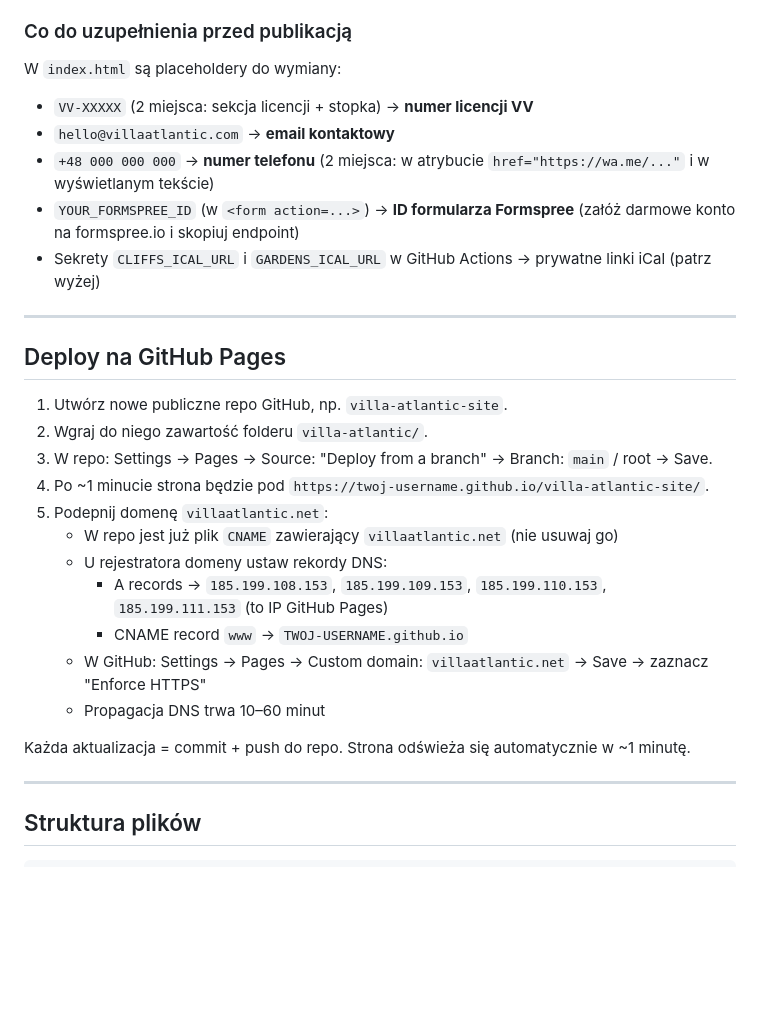
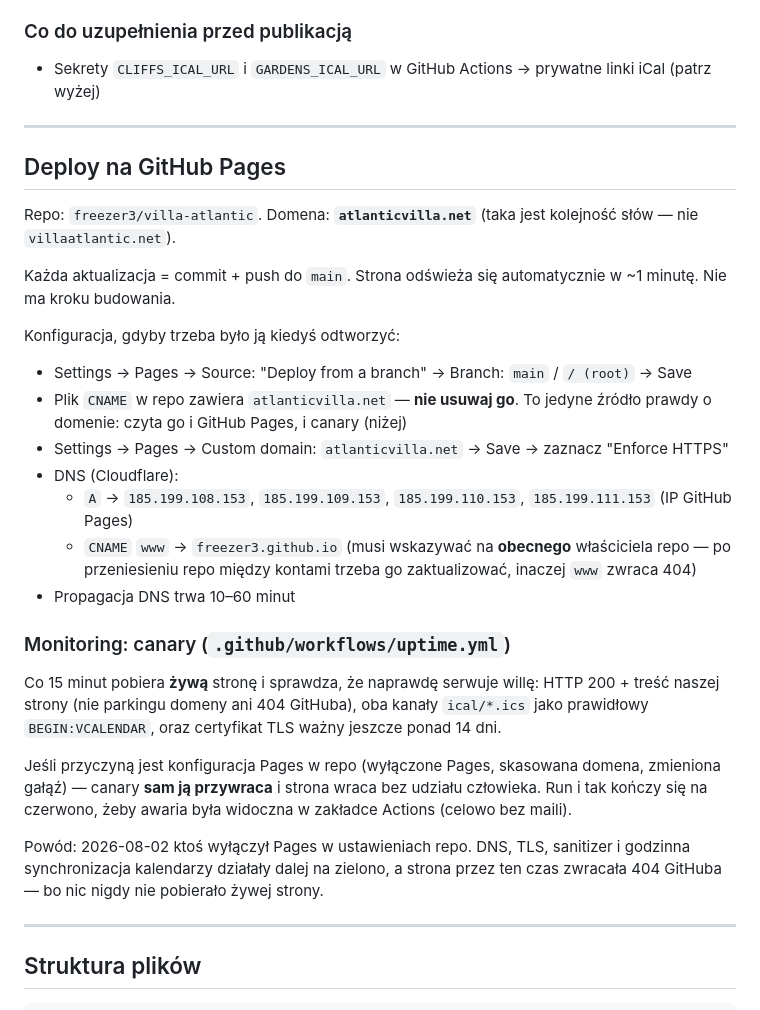
Before and after one commit to ampedraszewska/villa-atlantic, a Markdown page: README.md, the part around the change. Drawn GitHub-style; blank space fills up the shorter version.

Commit message:
Correct the deploy docs to match reality
The deploy section still described a repo that no longer exists and named
the domain villaatlantic.net — the CNAME file says atlanticvilla.net, the
other way round. That is the section someone follows while re-enabling
Pages during an outage, so a wrong domain in it is the next outage.

Records the www CNAME target as the current repo owner, since a repository
transfer silently breaks www until that record is updated, and drops the
pre-launch placeholder list: the form, phone and email placeholders it told
you to replace are all long gone from index.html.

```diff
--- a/README.md
+++ b/README.md
@@ -89,31 +89,33 @@ Zmień tekst, zapisz, wgraj zmiany na serwer (patrz: deploy).
 
 ### Co do uzupełnienia przed publikacją
 
-W `index.html` są placeholdery do wymiany:
-
-- `VV-XXXXX` (2 miejsca: sekcja licencji + stopka) → **numer licencji VV**
-- `hello@villaatlantic.com` → **email kontaktowy**
-- `+48 000 000 000` → **numer telefonu** (2 miejsca: w atrybucie `href="https://wa.me/..."` i w wyświetlanym tekście)
-- `YOUR_FORMSPREE_ID` (w `<form action=...>`) → **ID formularza Formspree** (załóż darmowe konto na formspree.io i skopiuj endpoint)
 - Sekrety `CLIFFS_ICAL_URL` i `GARDENS_ICAL_URL` w GitHub Actions → prywatne linki iCal (patrz wyżej)
 
 ---
 
 ## Deploy na GitHub Pages
 
-1. Utwórz nowe publiczne repo GitHub, np. `villa-atlantic-site`.
-2. Wgraj do niego zawartość folderu `villa-atlantic/`.
-3. W repo: Settings → Pages → Source: "Deploy from a branch" → Branch: `main` / root → Save.
-4. Po ~1 minucie strona będzie pod `https://twoj-username.github.io/villa-atlantic-site/`.
-5. Podepnij domenę `villaatlantic.net`:
-   - W repo jest już plik `CNAME` zawierający `villaatlantic.net` (nie usuwaj go)
-   - U rejestratora domeny ustaw rekordy DNS:
-     - A records → `185.199.108.153`, `185.199.109.153`, `185.199.110.153`, `185.199.111.153` (to IP GitHub Pages)
-     - CNAME record `www` → `TWOJ-USERNAME.github.io`
-   - W GitHub: Settings → Pages → Custom domain: `villaatlantic.net` → Save → zaznacz "Enforce HTTPS"
-   - Propagacja DNS trwa 10–60 minut
+Repo: `freezer3/villa-atlantic`. Domena: **`atlanticvilla.net`** (taka jest kolejność słów — nie `villaatlantic.net`).
 
-Każda aktualizacja = commit + push do repo. Strona odświeża się automatycznie w ~1 minutę.
+Każda aktualizacja = commit + push do `main`. Strona odświeża się automatycznie w ~1 minutę. Nie ma kroku budowania.
+
+Konfiguracja, gdyby trzeba było ją kiedyś odtworzyć:
+
+- Settings → Pages → Source: "Deploy from a branch" → Branch: `main` / `/ (root)` → Save
+- Plik `CNAME` w repo zawiera `atlanticvilla.net` — **nie usuwaj go**. To jedyne źródło prawdy o domenie: czyta go i GitHub Pages, i canary (niżej)
+- Settings → Pages → Custom domain: `atlanticvilla.net` → Save → zaznacz "Enforce HTTPS"
+- DNS (Cloudflare):
+  - `A` → `185.199.108.153`, `185.199.109.153`, `185.199.110.153`, `185.199.111.153` (IP GitHub Pages)
+  - `CNAME` `www` → `freezer3.github.io` (musi wskazywać na **obecnego** właściciela repo — po przeniesieniu repo między kontami trzeba go zaktualizować, inaczej `www` zwraca 404)
+- Propagacja DNS trwa 10–60 minut
+
+### Monitoring: canary (`.github/workflows/uptime.yml`)
+
+Co 15 minut pobiera **żywą** stronę i sprawdza, że naprawdę serwuje willę: HTTP 200 + treść naszej strony (nie parkingu domeny ani 404 GitHuba), oba kanały `ical/*.ics` jako prawidłowy `BEGIN:VCALENDAR`, oraz certyfikat TLS ważny jeszcze ponad 14 dni.
+
+Jeśli przyczyną jest konfiguracja Pages w repo (wyłączone Pages, skasowana domena, zmieniona gałąź) — canary **sam ją przywraca** i strona wraca bez udziału człowieka. Run i tak kończy się na czerwono, żeby awaria była widoczna w zakładce Actions (celowo bez maili).
+
+Powód: 2026-08-02 ktoś wyłączył Pages w ustawieniach repo. DNS, TLS, sanitizer i godzinna synchronizacja kalendarzy działały dalej na zielono, a strona przez ten czas zwracała 404 GitHuba — bo nic nigdy nie pobierało żywej strony.
 
 ---
 
```
